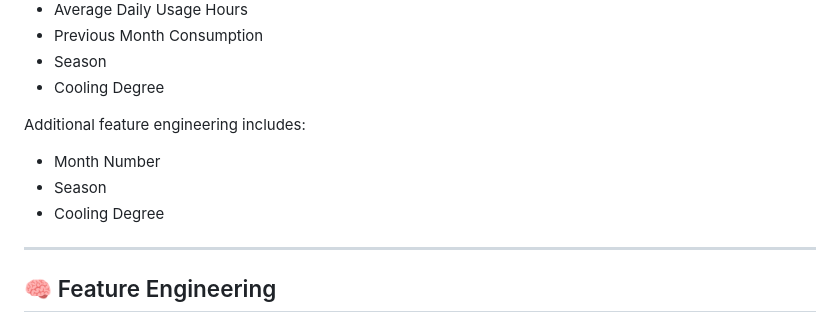
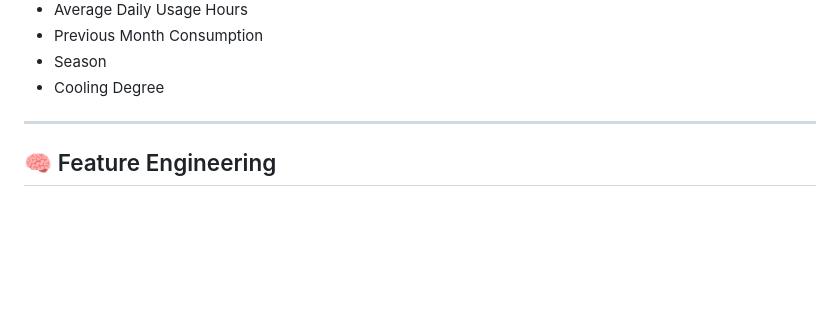
Before and after one commit to DivyaPatil-tech/smart-electricity-prediction-system, a Markdown page: README.md, the part around the change. Rendered like a GitHub page; blank space fills up the shorter version.

```diff
--- a/README.md
+++ b/README.md
@@ -156,13 +156,6 @@ Major input features include:
 - Previous Month Consumption
 - Season
 - Cooling Degree
-
-Additional feature engineering includes:
-
-- Month Number
-- Season
-- Cooling Degree
-
 ---
 
 ## 🧠 Feature Engineering
```
